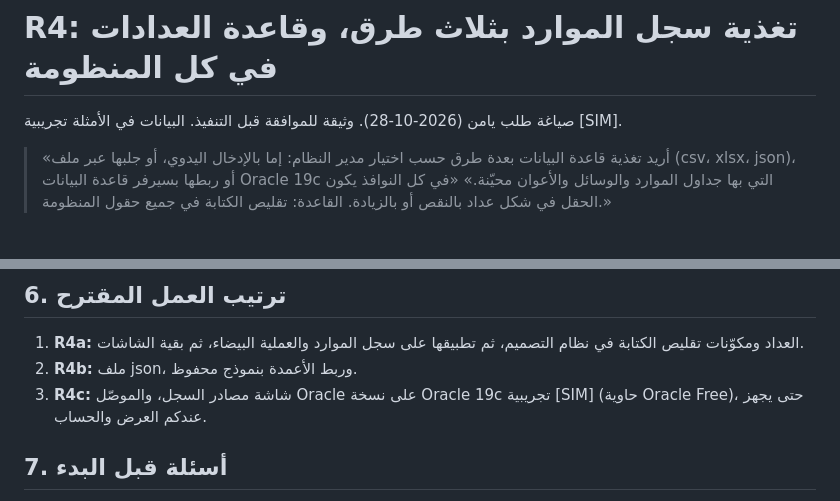
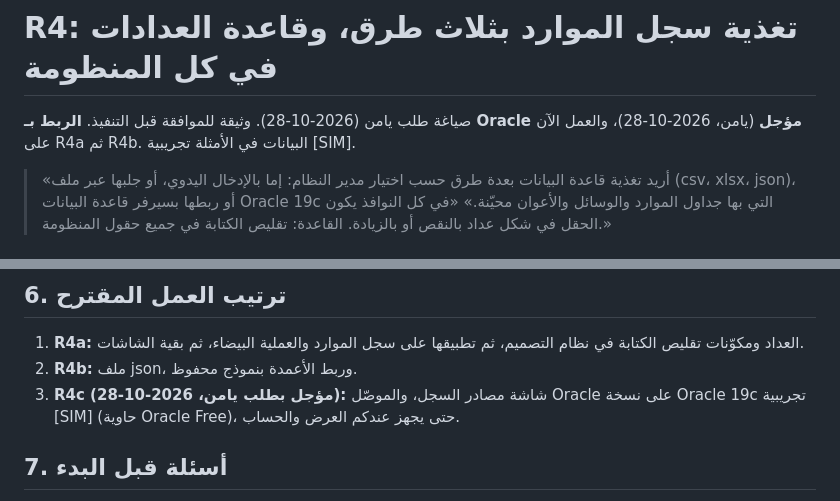
Before and after one commit to mouhabouk/E-HIMAYA, a Markdown page: docs/phase-r/design-r4.md, 2 parts joined by grey strips. Rendered like a GitHub page.

Commit message:
R4 spec: the Oracle link is postponed; R4a and R4b first
Co-Authored-By: Claude Opus 5.5 <noreply@anthropic.com>
Claude-Session: https://claude.ai/code/session_013yJvG4yYKtFvwtc61ddL95

```diff
--- a/docs/phase-r/design-r4.md
+++ b/docs/phase-r/design-r4.md
@@ -1,6 +1,6 @@
 # R4: تغذية سجل الموارد بثلاث طرق، وقاعدة العدادات في كل المنظومة
 
-صياغة طلب يامن (2026-10-28). وثيقة للموافقة قبل التنفيذ. البيانات في الأمثلة تجريبية [SIM].
+صياغة طلب يامن (2026-10-28). وثيقة للموافقة قبل التنفيذ. **الربط بـ Oracle مؤجل** (يامن، 2026-10-28)، والعمل الآن على R4a ثم R4b. البيانات في الأمثلة تجريبية [SIM].
 
 > «أريد تغذية قاعدة البيانات بعدة طرق حسب اختيار مدير النظام: إما بالإدخال اليدوي، أو جلبها عبر ملف (csv، xlsx، json)،
 > أو ربطها بسيرفر قاعدة البيانات Oracle 19c التي بها جداول الموارد والوسائل والأعوان محيّنة.»
@@ -98,7 +98,7 @@ Oracle 19c (الوزارة)  ──قراءة فقط، TLS──▶  موصّل
 
 1. **R4a:** العداد ومكوّنات تقليص الكتابة في نظام التصميم، ثم تطبيقها على سجل الموارد والعملية البيضاء، ثم بقية الشاشات.
 2. **R4b:** ملف json، وربط الأعمدة بنموذج محفوظ.
-3. **R4c:** شاشة مصادر السجل، والموصّل Oracle على نسخة Oracle 19c تجريبية [SIM] (حاوية Oracle Free)، حتى يجهز عندكم
+3. **R4c (مؤجل بطلب يامن، 2026-10-28):** شاشة مصادر السجل، والموصّل Oracle على نسخة Oracle 19c تجريبية [SIM] (حاوية Oracle Free)، حتى يجهز عندكم
    العرض والحساب.
 
 ## 7. أسئلة قبل البدء
```
